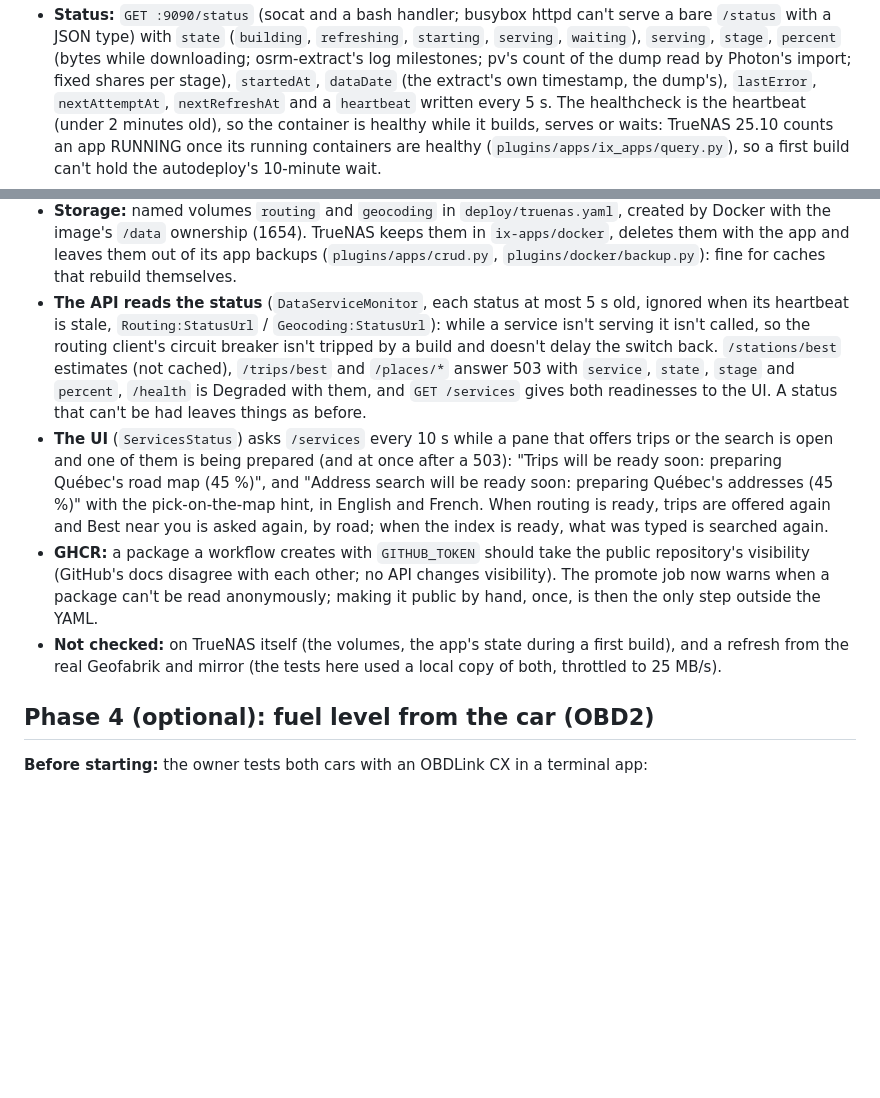
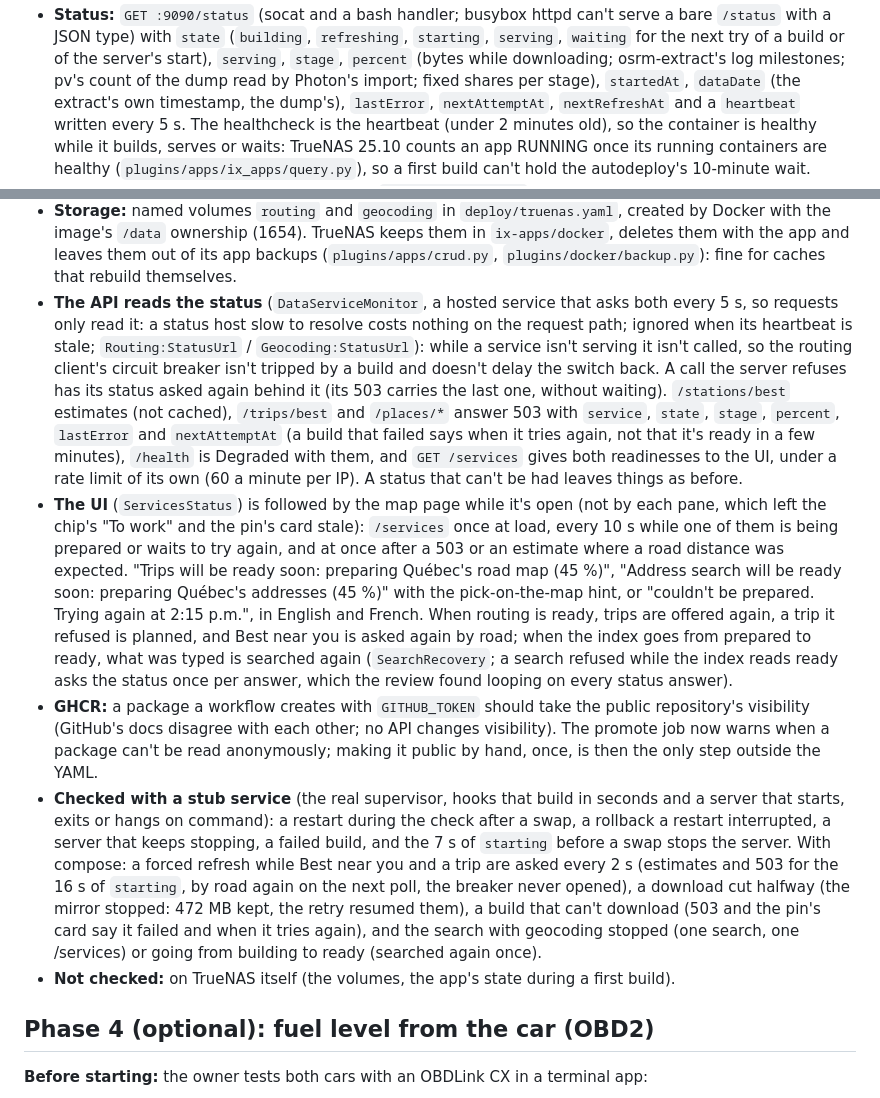
Before and after one commit to etiennex9/essence, a Markdown page: docs/PLAN-best-station.md, 2 parts joined by grey strips. GitHub-like rendering; blank space fills up the shorter version.

```diff
--- a/docs/PLAN-best-station.md
+++ b/docs/PLAN-best-station.md
@@ -448,5 +460,6 @@ the YAML; it replaces phase 2's and phase 3's build-on-the-host steps and `deplo
 - **Status:** `GET :9090/status` (socat and a bash handler; busybox httpd can't serve a bare `/status` with a JSON
-  type) with `state` (`building`, `refreshing`, `starting`, `serving`, `waiting`), `serving`, `stage`, `percent` (bytes
+  type) with `state` (`building`, `refreshing`, `starting`, `serving`, `waiting` for the next try of a build or of the
+  server's start), `serving`, `stage`, `percent` (bytes
   while downloading; osrm-extract's log milestones; pv's count of the dump read by Photon's import; fixed shares per
   stage), `startedAt`, `dataDate` (the extract's own timestamp, the dump's), `lastError`, `nextAttemptAt`,
   `nextRefreshAt` and a `heartbeat` written every 5 s. The healthcheck is the heartbeat (under 2 minutes old), so the
@@ -462,21 +475,33 @@ the YAML; it replaces phase 2's and phase 3's build-on-the-host steps and `deplo
 - **Storage:** named volumes `routing` and `geocoding` in `deploy/truenas.yaml`, created by Docker with the image's
   `/data` ownership (1654). TrueNAS keeps them in `ix-apps/docker`, deletes them with the app and leaves them out of its
   app backups (`plugins/apps/crud.py`, `plugins/docker/backup.py`): fine for caches that rebuild themselves.
-- **The API reads the status** (`DataServiceMonitor`, each status at most 5 s old, ignored when its heartbeat is
-  stale, `Routing:StatusUrl` / `Geocoding:StatusUrl`): while a service isn't serving it isn't called, so the routing
-  client's circuit breaker isn't tripped by a build and doesn't delay the switch back. `/stations/best` estimates (not
-  cached), `/trips/best` and `/places/*` answer 503 with `service`, `state`, `stage` and `percent`, `/health` is Degraded
-  with them, and `GET /services` gives both readinesses to the UI. A status that can't be had leaves things as before.
-- **The UI** (`ServicesStatus`) asks `/services` every 10 s while a pane that offers trips or the search is open and one
-  of them is being prepared (and at once after a 503): "Trips will be ready soon: preparing Québec's road map (45 %)",
-  and "Address search will be ready soon: preparing Québec's addresses (45 %)" with the pick-on-the-map hint, in English
-  and French. When routing is ready, trips are offered again and Best near you is asked again, by road; when the index
-  is ready, what was typed is searched again.
+- **The API reads the status** (`DataServiceMonitor`, a hosted service that asks both every 5 s, so requests only read
+  it: a status host slow to resolve costs nothing on the request path; ignored when its heartbeat is stale;
+  `Routing:StatusUrl` / `Geocoding:StatusUrl`): while a service isn't serving it isn't called, so the routing client's
+  circuit breaker isn't tripped by a build and doesn't delay the switch back. A call the server refuses has its status
+  asked again behind it (its 503 carries the last one, without waiting). `/stations/best` estimates (not cached), `/trips/best` and `/places/*` answer 503 with `service`,
+  `state`, `stage`, `percent`, `lastError` and `nextAttemptAt` (a build that failed says when it tries again, not that
+  it's ready in a few minutes), `/health` is Degraded with them, and `GET /services` gives both readinesses to the UI,
+  under a rate limit of its own (60 a minute per IP). A status that can't be had leaves things as before.
+- **The UI** (`ServicesStatus`) is followed by the map page while it's open (not by each pane, which left the chip's
+  "To work" and the pin's card stale): `/services` once at load, every 10 s while one of them is being prepared or
+  waits to try again, and at once after a 503 or an estimate where a road distance was expected. "Trips will be ready
+  soon: preparing Québec's road map (45 %)", "Address search will be ready soon: preparing Québec's addresses (45 %)"
+  with the pick-on-the-map hint, or "couldn't be prepared. Trying again at 2:15 p.m.", in English and French. When
+  routing is ready, trips are offered again, a trip it refused is planned, and Best near you is asked again by road;
+  when the index goes from prepared to ready, what was typed is searched again (`SearchRecovery`; a search refused while
+  the index reads ready asks the status once per answer, which the review found looping on every status answer).
 - **GHCR:** a package a workflow creates with `GITHUB_TOKEN` should take the public repository's visibility (GitHub's
   docs disagree with each other; no API changes visibility). The promote job now warns when a package can't be read
   anonymously; making it public by hand, once, is then the only step outside the YAML.
-- **Not checked:** on TrueNAS itself (the volumes, the app's state during a first build), and a refresh from the real
-  Geofabrik and mirror (the tests here used a local copy of both, throttled to 25 MB/s).
+- **Checked with a stub service** (the real supervisor, hooks that build in seconds and a server that starts, exits or
+  hangs on command): a restart during the check after a swap, a rollback a restart interrupted, a server that keeps
+  stopping, a failed build, and the 7 s of `starting` before a swap stops the server. With compose: a forced refresh
+  while Best near you and a trip are asked every 2 s (estimates and 503 for the 16 s of `starting`, by road again on the
+  next poll, the breaker never opened), a download cut halfway (the mirror stopped: 472 MB kept, the retry resumed
+  them), a build that can't download (503 and the pin's card say it failed and when it tries again), and the search
+  with geocoding stopped (one search, one /services) or going from building to ready (searched again once).
+- **Not checked:** on TrueNAS itself (the volumes, the app's state during a first build).
 
 ## Phase 4 (optional): fuel level from the car (OBD2)
 **Before starting:** the owner tests both cars with an OBDLink CX in a terminal app:
```
Also changed, not shown: other parts of docs/PLAN-best-station.md (+17 -5 lines), README.md (+11 -8 lines).
